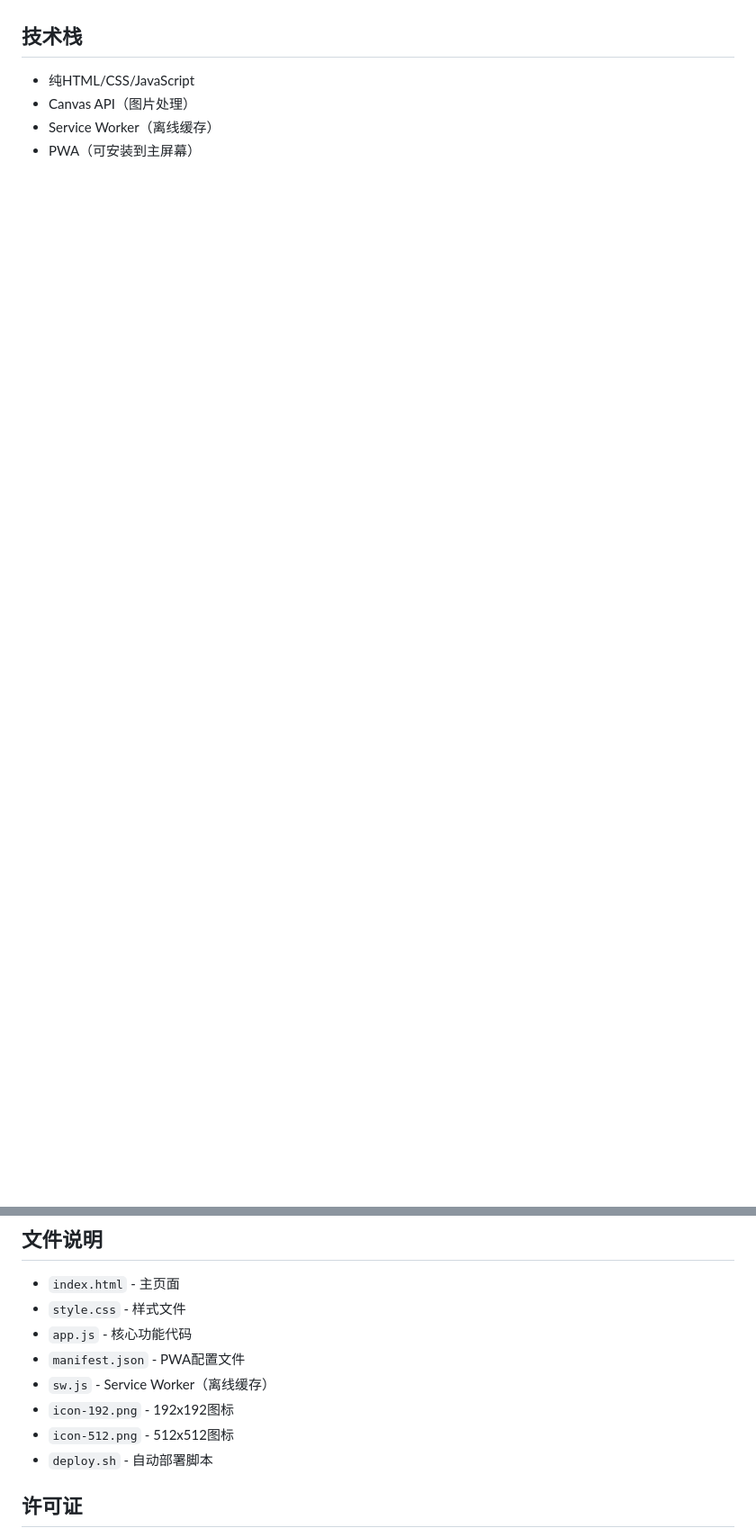
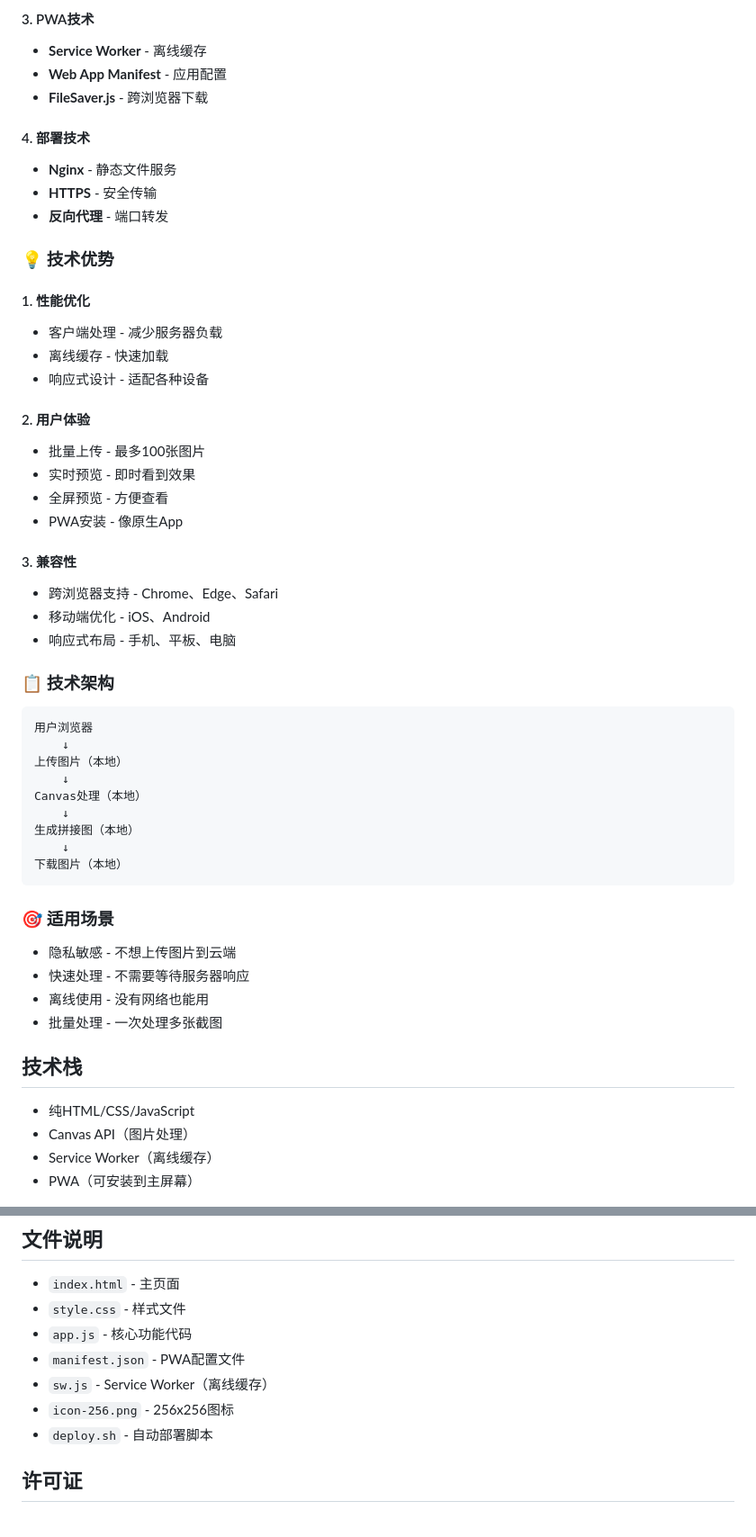
Before and after one commit to DevPaulLiu/screenshot-stitcher, a Markdown page: README.md, 2 parts joined by grey strips. Shown at 90% size. Rendered like a GitHub page; blank space fills up the shorter version.

````diff
--- a/README.md
+++ b/README.md
@@ -153,3 +195,51 @@ sudo certbot renew --dry-run
+#### 3. PWA技术
+- **Service Worker** - 离线缓存
+- **Web App Manifest** - 应用配置
+- **FileSaver.js** - 跨浏览器下载
+
+#### 4. 部署技术
+- **Nginx** - 静态文件服务
+- **HTTPS** - 安全传输
+- **反向代理** - 端口转发
+
+### 💡 技术优势
+
+#### 1. 性能优化
+- 客户端处理 - 减少服务器负载
+- 离线缓存 - 快速加载
+- 响应式设计 - 适配各种设备
+
+#### 2. 用户体验
+- 批量上传 - 最多100张图片
+- 实时预览 - 即时看到效果
+- 全屏预览 - 方便查看
+- PWA安装 - 像原生App
+
+#### 3. 兼容性
+- 跨浏览器支持 - Chrome、Edge、Safari
+- 移动端优化 - iOS、Android
+- 响应式布局 - 手机、平板、电脑
+
+### 📋 技术架构
+
+```
+用户浏览器
+    ↓
+上传图片（本地）
+    ↓
+Canvas处理（本地）
+    ↓
+生成拼接图（本地）
+    ↓
+下载图片（本地）
+```
+
+### 🎯 适用场景
+
+- 隐私敏感 - 不想上传图片到云端
+- 快速处理 - 不需要等待服务器响应
+- 离线使用 - 没有网络也能用
+- 批量处理 - 一次处理多张截图
 
 ## 技术栈
 
@@ -165,8 +255,7 @@ sudo certbot renew --dry-run
 - `app.js` - 核心功能代码
 - `manifest.json` - PWA配置文件
 - `sw.js` - Service Worker（离线缓存）
-- `icon-192.png` - 192x192图标
-- `icon-512.png` - 512x512图标
+- `icon-256.png` - 256x256图标
 - `deploy.sh` - 自动部署脚本
 
 ## 许可证
````
Also changed, not shown: other parts of README.md (+49 -7 lines).
